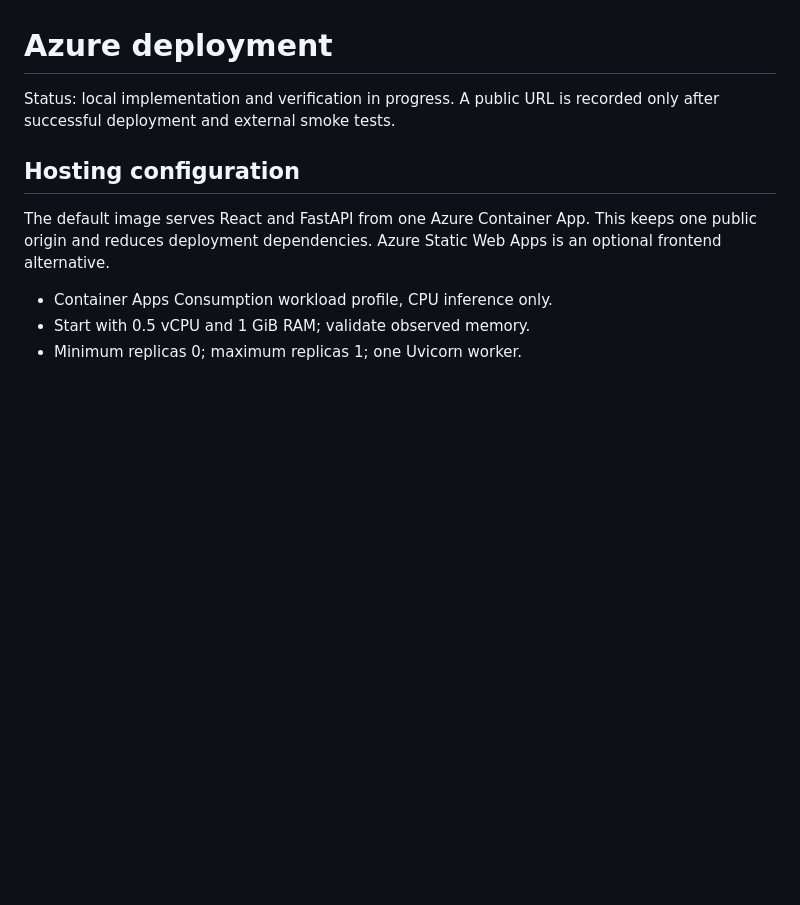
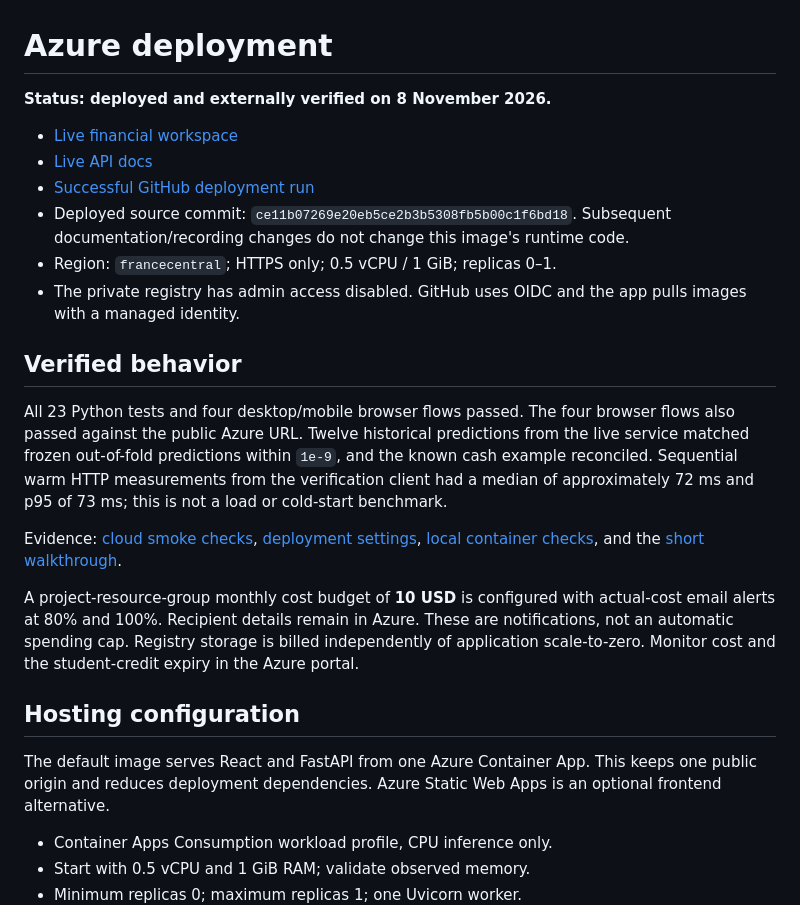
Before and after one commit to Abdelrhman-Ameen/egyptian-startup-intelligence-system, a Markdown page: docs/DEPLOYMENT.md, the part around the change. Rendered like a GitHub page; blank space fills up the shorter version.

```diff
--- a/docs/DEPLOYMENT.md
+++ b/docs/DEPLOYMENT.md
@@ -1,6 +1,21 @@
 # Azure deployment
 
-Status: local implementation and verification in progress. A public URL is recorded only after successful deployment and external smoke tests.
+**Status: deployed and externally verified on 8 November 2026.**
+
+- [Live financial workspace](https://ventureguard.agreeablesea-8b0aa1c1.francecentral.azurecontainerapps.io)
+- [Live API docs](https://ventureguard.agreeablesea-8b0aa1c1.francecentral.azurecontainerapps.io/docs)
+- [Successful GitHub deployment run](https://github.com/Abdelrhman-Ameen/egyptian-startup-intelligence-system/actions/runs/42444538914)
+- Deployed source commit: `ce11b07269e20eb5ce2b3b5308fb5b00c1f6bd18`. Subsequent documentation/recording changes do not change this image's runtime code.
+- Region: `francecentral`; HTTPS only; 0.5 vCPU / 1 GiB; replicas 0–1.
+- The private registry has admin access disabled. GitHub uses OIDC and the app pulls images with a managed identity.
+
+## Verified behavior
+
+All 23 Python tests and four desktop/mobile browser flows passed. The four browser flows also passed against the public Azure URL. Twelve historical predictions from the live service matched frozen out-of-fold predictions within `1e-9`, and the known cash example reconciled. Sequential warm HTTP measurements from the verification client had a median of approximately 72 ms and p95 of 73 ms; this is not a load or cold-start benchmark.
+
+Evidence: [cloud smoke checks](../reports/ventureguard/cloud_validation.json), [deployment settings](../reports/ventureguard/deployment.json), [local container checks](../reports/ventureguard/validation.json), and the [short walkthrough](https://github.com/Abdelrhman-Ameen/egyptian-startup-intelligence-system/releases/download/v1.0.0/ventureguard-demo.webm).
+
+A project-resource-group monthly cost budget of **10 USD** is configured with actual-cost email alerts at 80% and 100%. Recipient details remain in Azure. These are notifications, not an automatic spending cap. Registry storage is billed independently of application scale-to-zero. Monitor cost and the student-credit expiry in the Azure portal.
 
 ## Hosting configuration
 
```
Also changed, not shown: README.md (+4 -2 lines), docs/images/cash-planner.png, docs/images/mobile-lab.png, docs/images/research-lab.png, 3 other files.
